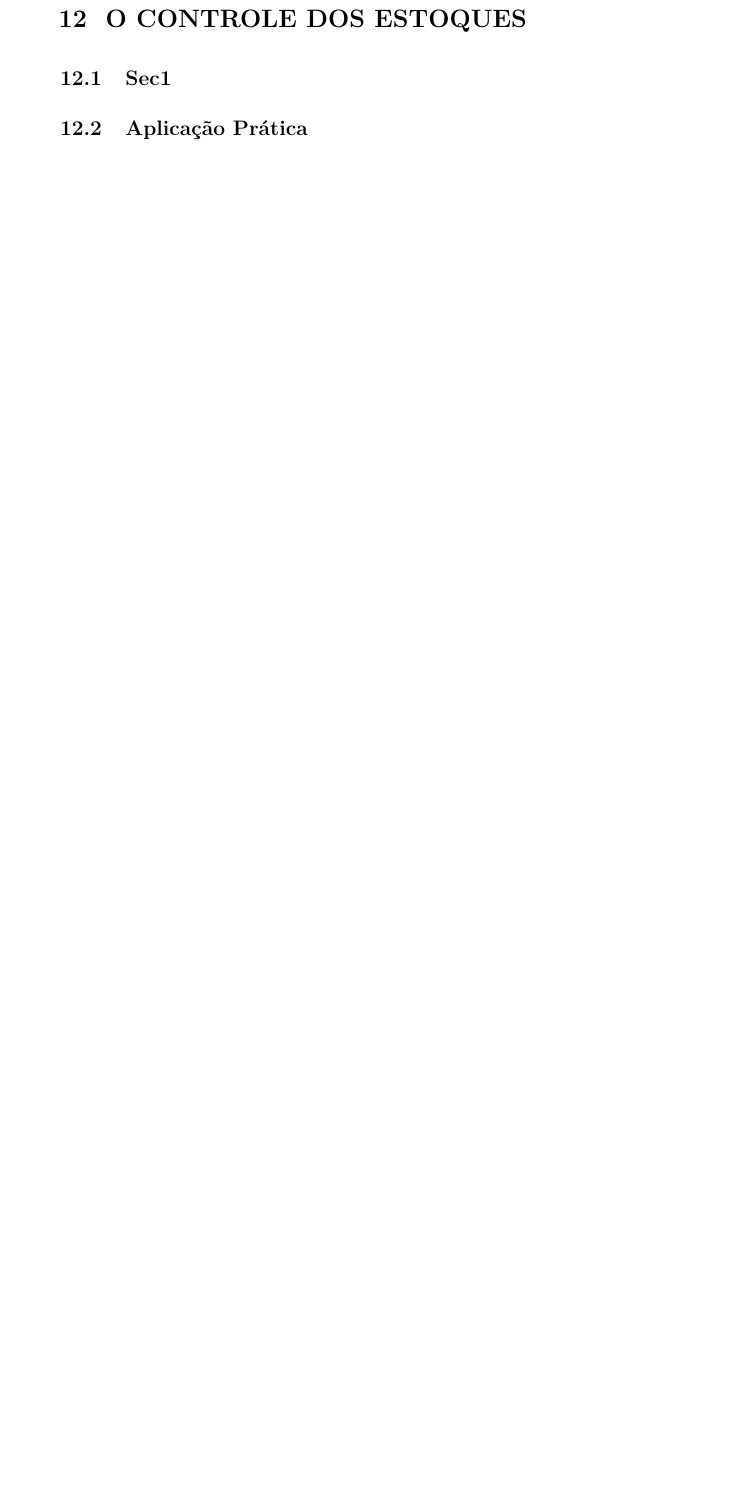
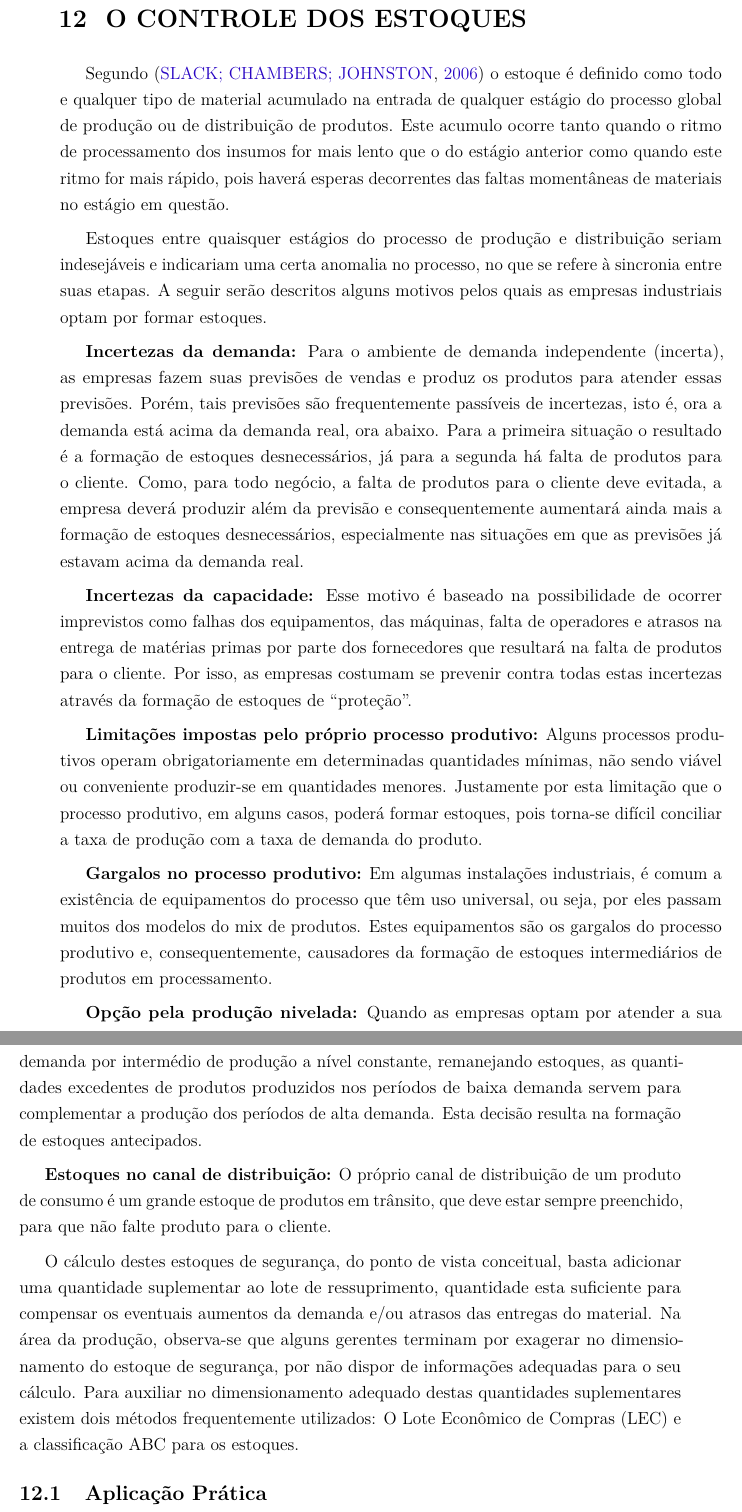
Before and after one commit to JessMotta/report_production_systems, a LaTeX thesis (report_production_systems.tex, which reads sections/12controleestoques.tex): part of page 35 of 47 before the commit and two parts of pages 35 and 36 of 47 after it, the two joined at a grey line, cut so that both start at the same text, the shorter picture padded with empty space. Compiled offline with pdfLaTeX.

Commit message:
Add chap. 12

```diff
--- a/sections/12controleestoques.tex
+++ b/sections/12controleestoques.tex
@@ -1,13 +1,24 @@
 \chapter{O CONTROLE DOS ESTOQUES}
 \label{chap:controle_estoques}
 
+Segundo \cite{slack2006administracao} o estoque é definido como todo e qualquer tipo de material acumulado na entrada de qualquer estágio do processo global de produção ou de distribuição de produtos. Este acumulo ocorre tanto quando o ritmo de processamento dos insumos for mais lento que o do estágio anterior como quando este ritmo for mais rápido, pois haverá esperas decorrentes das faltas momentâneas de materiais no estágio em questão.
 
-%------------------------------------------------------------------
-\section{Sec1}
-\label{sec:controle_estoques_sec1}
+Estoques entre quaisquer estágios do processo de produção e distribuição seriam indesejáveis e indicariam uma certa anomalia no processo, no que se refere à sincronia entre suas etapas. A seguir serão descritos alguns motivos pelos quais as empresas industriais optam por formar estoques.
+
+\textbf{Incertezas da demanda:} Para o ambiente de demanda independente (incerta), as empresas fazem suas previsões de vendas e produz os produtos para atender essas previsões. Porém, tais previsões são frequentemente passíveis de incertezas, isto é, ora a demanda está acima da demanda real, ora abaixo. Para a primeira situação o resultado é a formação de estoques desnecessários, já para a segunda há falta de produtos para o cliente. Como, para todo negócio, a falta de produtos para o cliente deve evitada, a empresa deverá produzir além da previsão e consequentemente aumentará ainda mais a formação de estoques desnecessários, especialmente nas situações em que as previsões já estavam acima da demanda real.
+
+\textbf{Incertezas da capacidade:} Esse motivo é baseado na possibilidade de ocorrer imprevistos como falhas dos equipamentos, das máquinas, falta de operadores e atrasos na entrega de matérias primas por parte dos fornecedores que resultará na falta de produtos para o cliente. Por isso, as empresas costumam se prevenir contra todas estas incertezas através da formação de estoques de ``proteção''.
+
+\textbf{Limitações impostas pelo próprio processo produtivo:} Alguns processos produtivos operam obrigatoriamente em determinadas quantidades mínimas, não sendo viável ou conveniente produzir-se em quantidades menores. Justamente por esta limitação que o processo produtivo, em alguns casos, poderá formar estoques, pois torna-se difícil conciliar a taxa de produção com a taxa de demanda do produto.
+
+\textbf{Gargalos no processo produtivo:} Em algumas instalações industriais, é comum a existência de equipamentos do processo que têm uso universal, ou seja, por eles passam muitos dos modelos do mix de produtos. Estes equipamentos são os gargalos do processo produtivo e, consequentemente, causadores da formação de estoques intermediários de produtos em processamento.
+
+\textbf{Opção pela produção nivelada:} Quando as empresas optam por atender a sua demanda por intermédio de produção a nível constante, remanejando estoques, as quantidades excedentes de produtos produzidos nos períodos de baixa demanda servem para complementar a produção dos períodos de alta demanda. Esta decisão resulta na formação de estoques antecipados.
+
+\textbf{Estoques no canal de distribuição:} O próprio canal de distribuição de um produto de consumo é um grande estoque de produtos em trânsito, que deve estar sempre preenchido, para que não falte produto para o cliente.
 
 
-
+O cálculo destes estoques de segurança, do ponto de vista conceitual, basta adicionar uma quantidade suplementar ao lote de ressuprimento, quantidade esta suficiente para compensar os eventuais aumentos da demanda e/ou atrasos das entregas do material. Na área da produção, observa-se que alguns gerentes terminam por exagerar no dimensionamento do estoque de segurança, por não dispor de informações adequadas para o seu cálculo. Para auxiliar no dimensionamento adequado destas quantidades suplementares existem dois métodos frequentemente utilizados: O Lote Econômico de Compras (LEC) e a classificação ABC para os estoques.
 
 %------------------------------------------------------------------
 \section{Aplicação Prática}
```
Also changed, not shown: report_production_systems.pdf.
